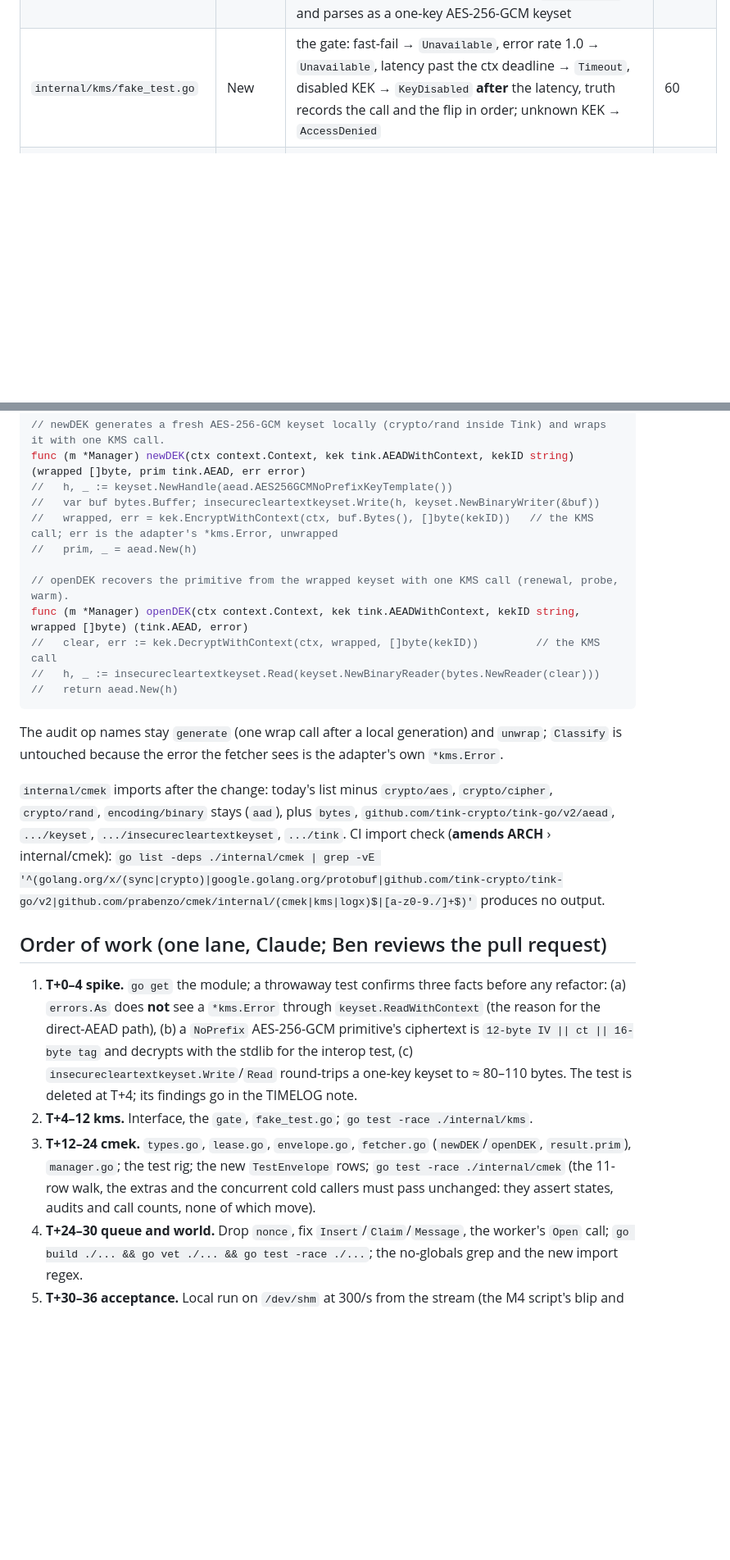
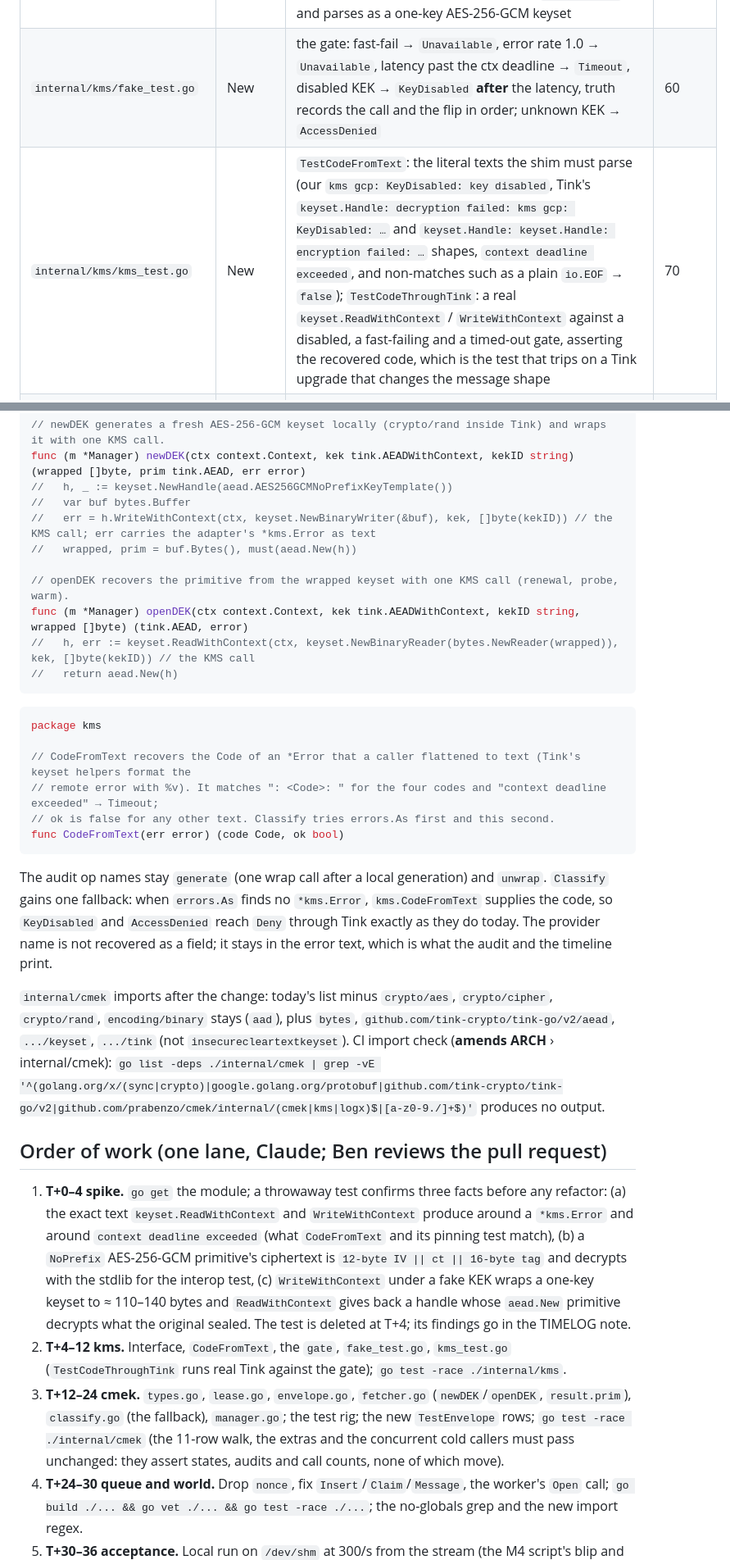
Before and after one commit to prabenzo/cmek, a Markdown page: docs/plan/TINK.md, 2 parts joined by grey strips. Shown at 82% size. GitHub-like rendering; blank space fills up the shorter version.

````diff
--- a/docs/plan/TINK.md
+++ b/docs/plan/TINK.md
@@ -36,6 +38,7 @@
 | `internal/world/ingest.go` | Mod | `h.Zero()` stays (a no-op that drops the primitive; Decisions) | 0 |
 | `internal/cmek/cmek_test.go` | Mod | rig: `latentKMS` wraps `KEK()`; `testHandle` builds a Tink primitive; `TestEnvelope` keeps its rows (round trip, wrong tenant / msgID / dekID → `ErrPoison`, stale handle); new rows: tampered ciphertext → `ErrPoison`; **interop**: a `tink.AEAD` built independently from the same keyset decrypts our `Envelope.Ciphertext` with our AAD (proves the ciphertext is plain Tink AES-GCM, IV embedded); **wrapped form**: the `deks` blob decrypts only under its own KEK (another KEK → `AccessDenied`) and parses as a one-key AES-256-GCM keyset | ±60 |
 | `internal/kms/fake_test.go` | New | the gate: fast-fail → `Unavailable`, error rate 1.0 → `Unavailable`, latency past the ctx deadline → `Timeout`, disabled KEK → `KeyDisabled` **after** the latency, truth records the call and the flip in order; unknown KEK → `AccessDenied` | 60 |
+| `internal/kms/kms_test.go` | New | `TestCodeFromText`: the literal texts the shim must parse (our `kms gcp: KeyDisabled: key disabled`, Tink's `keyset.Handle: decryption failed: kms gcp: KeyDisabled: …` and `keyset.Handle: keyset.Handle: encryption failed: …` shapes, `context deadline exceeded`, and non-matches such as a plain `io.EOF` → `false`); `TestCodeThroughTink`: a real `keyset.ReadWithContext` / `WriteWithContext` against a disabled, a fast-failing and a timed-out gate, asserting the recovered code, which is the test that trips on a Tink upgrade that changes the message shape | 70 |
 | `docs/plan/DESIGN-REFERENCE.md`, `CONTEXT.md`, `ARCH-NOTES.md`, `docs/SPEC.md` | Mod | amendments row "Tink"; the cmek import list and the CI regex; the `Seal`/`Open` signatures; the fake's description; the `messages` schema; SPEC › Libraries row and the "Real AES-256-GCM wrapping" sentence gain "via tink-go"; CONTEXT's allowed-library line | ≈ 12 lines |
 
 Budget: `internal/cmek` ≈ 730 → ≈ 690 code lines (the M2 note's ≤ 600 bound is not reached, but the direction is right); `internal/kms` ≈ 300 → ≈ 300.
@@ -82,26 +85,34 @@ Fetcher internals (unexported; the only new code paths):
 // newDEK generates a fresh AES-256-GCM keyset locally (crypto/rand inside Tink) and wraps it with one KMS call.
 func (m *Manager) newDEK(ctx context.Context, kek tink.AEADWithContext, kekID string) (wrapped []byte, prim tink.AEAD, err error)
 //   h, _ := keyset.NewHandle(aead.AES256GCMNoPrefixKeyTemplate())
-//   var buf bytes.Buffer; insecurecleartextkeyset.Write(h, keyset.NewBinaryWriter(&buf))
-//   wrapped, err = kek.EncryptWithContext(ctx, buf.Bytes(), []byte(kekID))   // the KMS call; err is the adapter's *kms.Error, unwrapped
-//   prim, _ = aead.New(h)
+//   var buf bytes.Buffer
+//   err = h.WriteWithContext(ctx, keyset.NewBinaryWriter(&buf), kek, []byte(kekID)) // the KMS call; err carries the adapter's *kms.Error as text
+//   wrapped, prim = buf.Bytes(), must(aead.New(h))
 
 // openDEK recovers the primitive from the wrapped keyset with one KMS call (renewal, probe, warm).
 func (m *Manager) openDEK(ctx context.Context, kek tink.AEADWithContext, kekID string, wrapped []byte) (tink.AEAD, error)
-//   clear, err := kek.DecryptWithContext(ctx, wrapped, []byte(kekID))         // the KMS call
-//   h, _ := insecurecleartextkeyset.Read(keyset.NewBinaryReader(bytes.NewReader(clear)))
+//   h, err := keyset.ReadWithContext(ctx, keyset.NewBinaryReader(bytes.NewReader(wrapped)), kek, []byte(kekID)) // the KMS call
 //   return aead.New(h)
 ```
 
-The audit op names stay `generate` (one wrap call after a local generation) and `unwrap`; `Classify` is untouched because the error the fetcher sees is the adapter's own `*kms.Error`.
+```go
+package kms
 
-`internal/cmek` imports after the change: today's list minus `crypto/aes`, `crypto/cipher`, `crypto/rand`, `encoding/binary` stays (`aad`), plus `bytes`, `github.com/tink-crypto/tink-go/v2/aead`, `.../keyset`, `.../insecurecleartextkeyset`, `.../tink`. CI import check (**amends ARCH** › internal/cmek): `go list -deps ./internal/cmek | grep -vE '^(golang.org/x/(sync|crypto)|google.golang.org/protobuf|github.com/tink-crypto/tink-go/v2|github.com/prabenzo/cmek/internal/(cmek|kms|logx)$|[a-z0-9./]+$)'` produces no output.
+// CodeFromText recovers the Code of an *Error that a caller flattened to text (Tink's keyset helpers format the
+// remote error with %v). It matches ": <Code>: " for the four codes and "context deadline exceeded" → Timeout;
+// ok is false for any other text. Classify tries errors.As first and this second.
+func CodeFromText(err error) (code Code, ok bool)
+```
+
+The audit op names stay `generate` (one wrap call after a local generation) and `unwrap`. `Classify` gains one fallback: when `errors.As` finds no `*kms.Error`, `kms.CodeFromText` supplies the code, so `KeyDisabled` and `AccessDenied` reach `Deny` through Tink exactly as they do today. The provider name is not recovered as a field; it stays in the error text, which is what the audit and the timeline print.
+
+`internal/cmek` imports after the change: today's list minus `crypto/aes`, `crypto/cipher`, `crypto/rand`, `encoding/binary` stays (`aad`), plus `bytes`, `github.com/tink-crypto/tink-go/v2/aead`, `.../keyset`, `.../tink` (not `insecurecleartextkeyset`). CI import check (**amends ARCH** › internal/cmek): `go list -deps ./internal/cmek | grep -vE '^(golang.org/x/(sync|crypto)|google.golang.org/protobuf|github.com/tink-crypto/tink-go/v2|github.com/prabenzo/cmek/internal/(cmek|kms|logx)$|[a-z0-9./]+$)'` produces no output.
 
 ## Order of work (one lane, Claude; Ben reviews the pull request)
 
-1. **T+0–4 spike.** `go get` the module; a throwaway test confirms three facts before any refactor: (a) `errors.As` does **not** see a `*kms.Error` through `keyset.ReadWithContext` (the reason for the direct-AEAD path), (b) a `NoPrefix` AES-256-GCM primitive's ciphertext is `12-byte IV || ct || 16-byte tag` and decrypts with the stdlib for the interop test, (c) `insecurecleartextkeyset.Write`/`Read` round-trips a one-key keyset to ≈ 80–110 bytes. The test is deleted at T+4; its findings go in the TIMELOG note.
-2. **T+4–12 kms.** Interface, the `gate`, `fake_test.go`; `go test -race ./internal/kms`.
-3. **T+12–24 cmek.** `types.go`, `lease.go`, `envelope.go`, `fetcher.go` (`newDEK`/`openDEK`, `result.prim`), `manager.go`; the test rig; the new `TestEnvelope` rows; `go test -race ./internal/cmek` (the 11-row walk, the extras and the concurrent cold callers must pass unchanged: they assert states, audits and call counts, none of which move).
+1. **T+0–4 spike.** `go get` the module; a throwaway test confirms three facts before any refactor: (a) the exact text `keyset.ReadWithContext` and `WriteWithContext` produce around a `*kms.Error` and around `context deadline exceeded` (what `CodeFromText` and its pinning test match), (b) a `NoPrefix` AES-256-GCM primitive's ciphertext is `12-byte IV || ct || 16-byte tag` and decrypts with the stdlib for the interop test, (c) `WriteWithContext` under a fake KEK wraps a one-key keyset to ≈ 110–140 bytes and `ReadWithContext` gives back a handle whose `aead.New` primitive decrypts what the original sealed. The test is deleted at T+4; its findings go in the TIMELOG note.
+2. **T+4–12 kms.** Interface, `CodeFromText`, the `gate`, `fake_test.go`, `kms_test.go` (`TestCodeThroughTink` runs real Tink against the gate); `go test -race ./internal/kms`.
+3. **T+12–24 cmek.** `types.go`, `lease.go`, `envelope.go`, `fetcher.go` (`newDEK`/`openDEK`, `result.prim`), `classify.go` (the fallback), `manager.go`; the test rig; the new `TestEnvelope` rows; `go test -race ./internal/cmek` (the 11-row walk, the extras and the concurrent cold callers must pass unchanged: they assert states, audits and call counts, none of which move).
 4. **T+24–30 queue and world.** Drop `nonce`, fix `Insert`/`Claim`/`Message`, the worker's `Open` call; `go build ./... && go vet ./... && go test -race ./...`; the no-globals grep and the new import regex.
 5. **T+30–36 acceptance.** Local run on `/dev/shm` at 300/s from the stream (the M4 script's blip and revocation legs): blip recovers ≤ 12 s, revocation purple ≤ 30 s with exactly one `REVOKED, N DEKs purged` line and `403 key_revoked`, Restore → green ≤ 5 s, `kms_ps.deny` non-zero during the revoke (proves the code survives Tink), `ingest_ps.internal` 0, 0 server errors. A `TestNoPlaintextAtRest` row in `store_test.go` inserts a sealed canary and asserts the stored `ciphertext` blob does not contain it (S1's mechanism, cheap to pin here).
 6. **T+36–40 docs.** The amendment rows, the SPEC library line, the TIMELOG row for this branch, `README.md` › decisions table row (approval record).
````
Also changed, not shown: other parts of docs/plan/TINK.md (+12 -8 lines).
